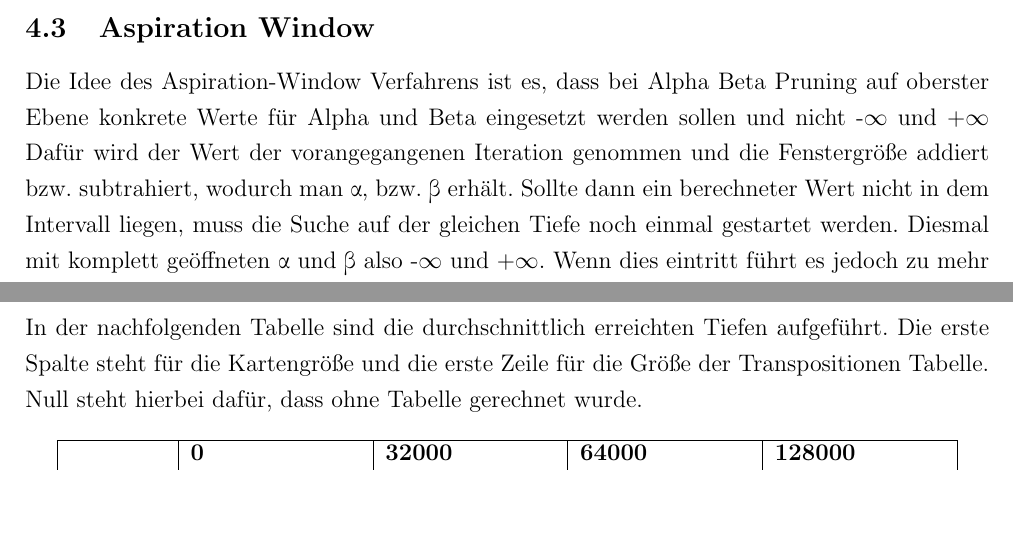
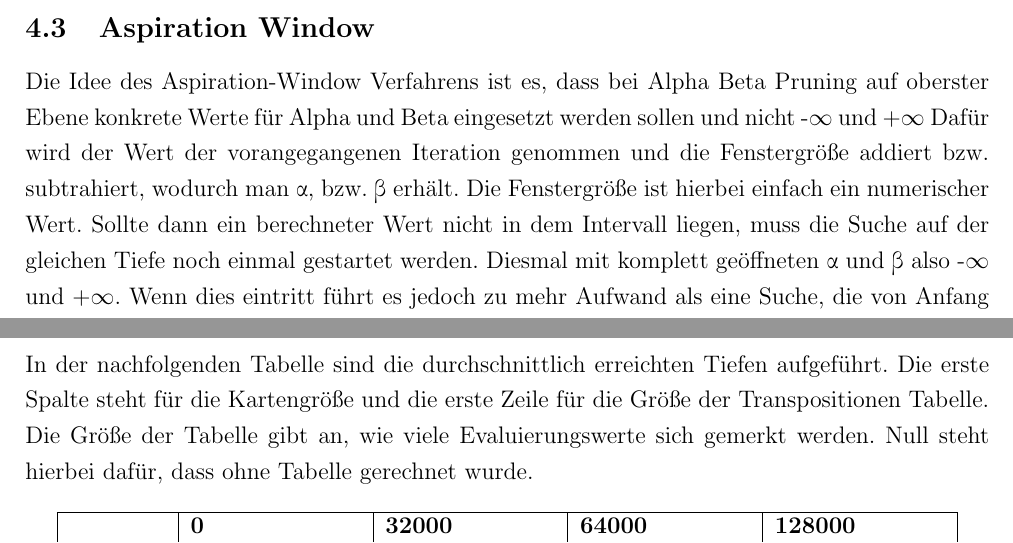
Before and after one commit to RobinJahn/revxt-ss22-g05, a LaTeX document (Projektbericht/Projektbericht.tex): two parts of pages 21 and 22 of 24, joined at a grey line, cut so that both start at the same text, the shorter picture padded with empty space. Compiled offline with pdfLaTeX.

Commit message:
Added two explaining Sentences in the optimization chapter

```diff
--- a/Projektbericht/Projektbericht.tex
+++ b/Projektbericht/Projektbericht.tex
@@ -345,7 +345,7 @@ Wie schon an anderer Stelle erwähnt kann es Spielfelder geben, bei denen manche
 
 \subsection{Aspiration Window}
 Die Idee des Aspiration-Window Verfahrens ist es, dass bei Alpha Beta Pruning auf oberster Ebene konkrete Werte für Alpha und Beta eingesetzt werden sollen und nicht -$\infty$ und +$\infty$
-Dafür wird der Wert der vorangegangenen Iteration genommen und die Fenstergröße addiert bzw. subtrahiert, wodurch man \textalpha, bzw. \textbeta\ erhält.
+Dafür wird der Wert der vorangegangenen Iteration genommen und die Fenstergröße addiert bzw. subtrahiert, wodurch man \textalpha, bzw. \textbeta\ erhält. Die Fenstergröße ist hierbei einfach ein numerischer Wert.
 Sollte dann ein berechneter Wert nicht in dem Intervall liegen, muss die Suche auf der gleichen Tiefe noch einmal gestartet werden. Diesmal mit komplett geöffneten \textalpha\ und \textbeta\ also -$\infty$ und +$\infty$. Wenn dies eintritt führt es jedoch zu mehr Aufwand als eine Suche, die von Anfang an mit -$\infty$ und +$\infty$ gestartet wurde.
 
 Da ReversiXT ein sehr volatiles Spiel ist, muss eine sehr große Fenstergröße angesetzt werden, um die Anzahl der kompletten Neusuchungen in einen akzeptablen Bereich zu bringen. Dies führt allerdings dazu, dass insgesamt so gut wie kein Zeitgewinn gemacht werden kann.
@@ -364,7 +364,7 @@ Um nun den Hashwert für eine gegebene Karte zu ermitteln, wird bei einem Hash W
 Da die Zobrist Tabelle nur einmal aufgebaut werden muss, kann überlegt werden, ob nicht eine explizit aufgebaute Tabelle verwendet werden sollte, anstatt einmal am Anfang eine zufällige zu generieren.
 Da dies jedoch zu anderen Problemen führen würde und der Aufbau einer maximal großen Tabelle gemittelt über 1.000.000 Versuche durchschnittlich nur 3,7 ms braucht, haben wir uns dagegen entschieden.
 
-In der nachfolgenden Tabelle sind die durchschnittlich erreichten Tiefen aufgeführt. Die erste Spalte steht für die Kartengröße und die erste Zeile für die Größe der Transpositionen Tabelle. Null steht hierbei dafür, dass ohne Tabelle gerechnet wurde.
+In der nachfolgenden Tabelle sind die durchschnittlich erreichten Tiefen aufgeführt. Die erste Spalte steht für die Kartengröße und die erste Zeile für die Größe der Transpositionen Tabelle. Die Größe der Tabelle gibt an, wie viele Evaluierungswerte sich gemerkt werden. Null steht hierbei dafür, dass ohne Tabelle gerechnet wurde.
 
 \begin{table}[!h]
 \centering
```
